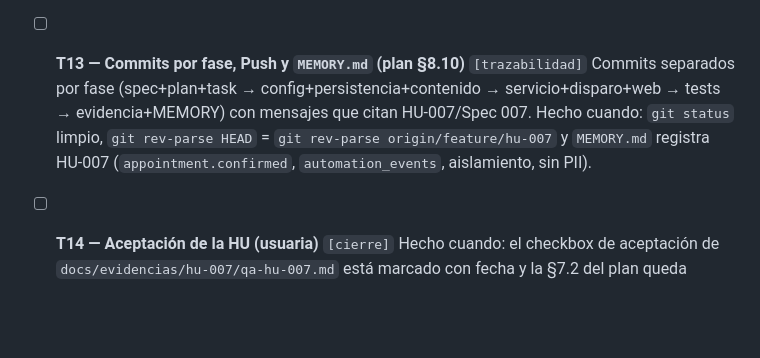
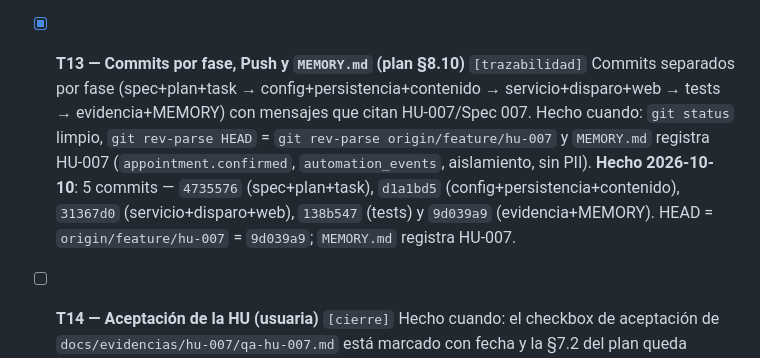
Before and after one commit to jazluz-colven/consultorio-psicologico, a Markdown page: specs/007_automatizacion-reservas/task.md, the part around the change. GitHub-like rendering; blank space fills up the shorter version.

Commit message:
docs(HU-007): record T12-T13 completion in task list

```diff
--- a/specs/007_automatizacion-reservas/task.md
+++ b/specs/007_automatizacion-reservas/task.md
@@ -133,13 +133,17 @@
   `automation_events_dump.json`, `demo_appointments.json`. Servidor de demo en
   marcha → http://127.0.0.1:5001/citas (receptor apagado tras la demo).
 
-- [ ] **T13 — Commits por fase, Push y `MEMORY.md` (plan §8.10)** `[trazabilidad]`
+- [x] **T13 — Commits por fase, Push y `MEMORY.md` (plan §8.10)** `[trazabilidad]`
   Commits separados por fase (spec+plan+task → config+persistencia+contenido →
   servicio+disparo+web → tests → evidencia+MEMORY) con mensajes que citan
   HU-007/Spec 007.
   Hecho cuando: `git status` limpio, `git rev-parse HEAD` =
   `git rev-parse origin/feature/hu-007` y `MEMORY.md` registra HU-007
   (`appointment.confirmed`, `automation_events`, aislamiento, sin PII).
+  **Hecho 2026-10-10**: 5 commits — `4735576` (spec+plan+task),
+  `d1a1bd5` (config+persistencia+contenido), `31367d0` (servicio+disparo+web),
+  `138b547` (tests) y `9d039a9` (evidencia+MEMORY). HEAD =
+  `origin/feature/hu-007` = `9d039a9`; `MEMORY.md` registra HU-007.
 
 - [ ] **T14 — Aceptación de la HU (usuaria)** `[cierre]`
   Hecho cuando: el checkbox de aceptación de `docs/evidencias/hu-007/qa-hu-007.md`
```
